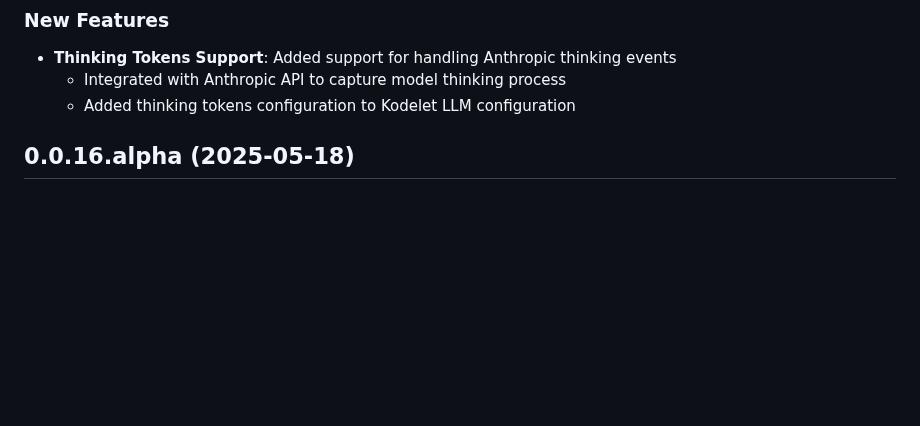
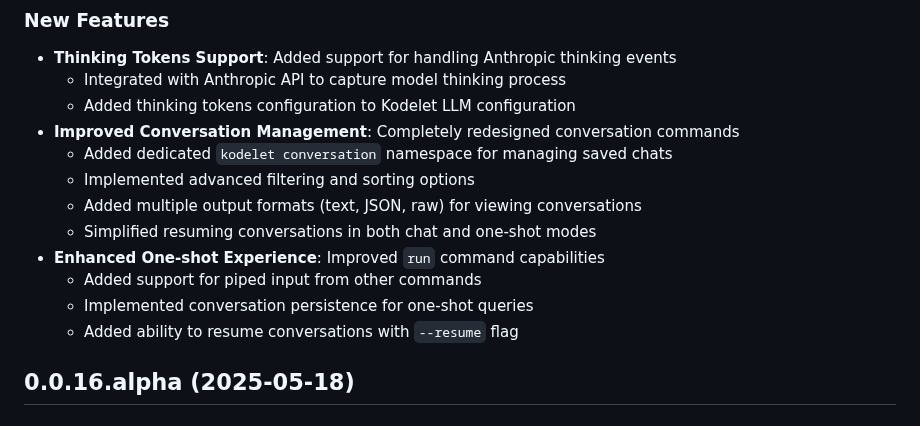
Before and after one commit to jingkaihe/kodelet, a Markdown page: RELEASE.md, the part around one of its changes. GitHub-like rendering; blank space fills up the shorter version.

Commit message:
docs: update RELEASE.md with new features for v0.0.17.alpha
Co-authored-by: Kodelet <kodelet@tryopsmate.ai>
Signed-off-by: Jingkai He <jingkai@hey.com>

```diff
--- a/RELEASE.md
+++ b/RELEASE.md
@@ -7,6 +7,15 @@
 - **Thinking Tokens Support**: Added support for handling Anthropic thinking events
   - Integrated with Anthropic API to capture model thinking process
   - Added thinking tokens configuration to Kodelet LLM configuration
+- **Improved Conversation Management**: Completely redesigned conversation commands
+  - Added dedicated `kodelet conversation` namespace for managing saved chats
+  - Implemented advanced filtering and sorting options
+  - Added multiple output formats (text, JSON, raw) for viewing conversations
+  - Simplified resuming conversations in both chat and one-shot modes
+- **Enhanced One-shot Experience**: Improved `run` command capabilities
+  - Added support for piped input from other commands
+  - Implemented conversation persistence for one-shot queries
+  - Added ability to resume conversations with `--resume` flag
 
 ## 0.0.16.alpha (2025-05-18)
 
```
Also changed, not shown: other parts of RELEASE.md (+1 -1 lines).
